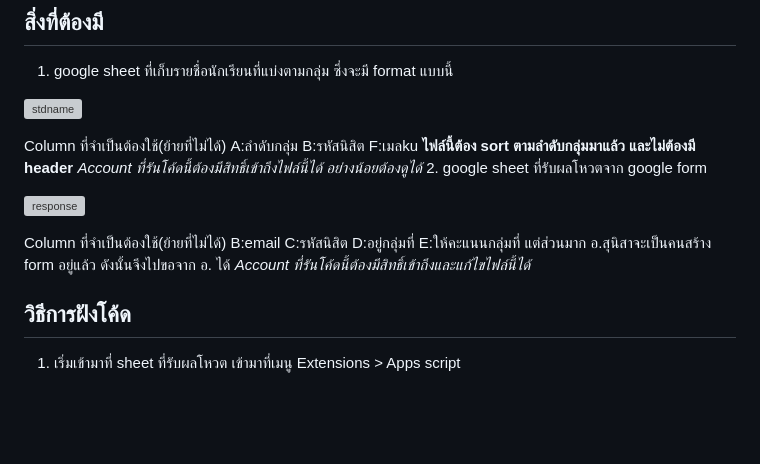
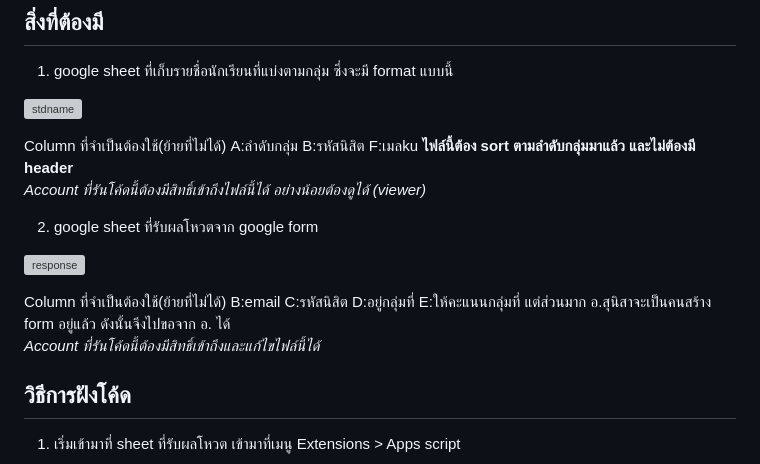
Before and after one commit to ZisZtR/TA_DC013, a Markdown page: PopVoteComplete/PopularInstruction.md, the part around the change. Drawn GitHub-style; blank space fills up the shorter version; grey boxes are pictures that could not be loaded.

```diff
--- a/PopVoteComplete/PopularInstruction.md
+++ b/PopVoteComplete/PopularInstruction.md
@@ -27,14 +27,16 @@
   ![stdname](./Asset/stdname.png)
 
   Column ที่จำเป็นต้องใช้(ย้ายที่ไม่ได้) A:ลำดับกลุ่ม B:รหัสนิสิต F:เมลku
-  **ไฟล์นี้ต้อง sort ตามลำดับกลุ่มมาแล้ว และไม่ต้องมี header**
-  *Account ที่รันโค้ดนี้ต้องมีสิทธิ์เข้าถึงไฟล์นี้ได้ อย่างน้อยต้องดูได้*
+  **ไฟล์นี้ต้อง sort ตามลำดับกลุ่มมาแล้ว และไม่ต้องมี header**\
+  *Account ที่รันโค้ดนี้ต้องมีสิทธิ์เข้าถึงไฟล์นี้ได้ อย่างน้อยต้องดูได้ (viewer)*
+
+
 2. google sheet ที่รับผลโหวตจาก google form
 
   ![response](./Asset/response.png)
 
   Column ที่จำเป็นต้องใช้(ย้ายที่ไม่ได้) B:email C:รหัสนิสิต D:อยู่กลุ่มที่ E:ให้คะแนนกลุ่มที่
-  แต่ส่วนมาก อ.สุนิสาจะเป็นคนสร้าง form อยู่แล้ว ดังนั้นจึงไปขอจาก อ. ได้
+  แต่ส่วนมาก อ.สุนิสาจะเป็นคนสร้าง form อยู่แล้ว ดังนั้นจึงไปขอจาก อ. ได้\
   *Account ที่รันโค้ดนี้ต้องมีสิทธิ์เข้าถึงและแก้ไขไฟล์นี้ได้*
 
 ## วิธีการฝังโค้ด
```
